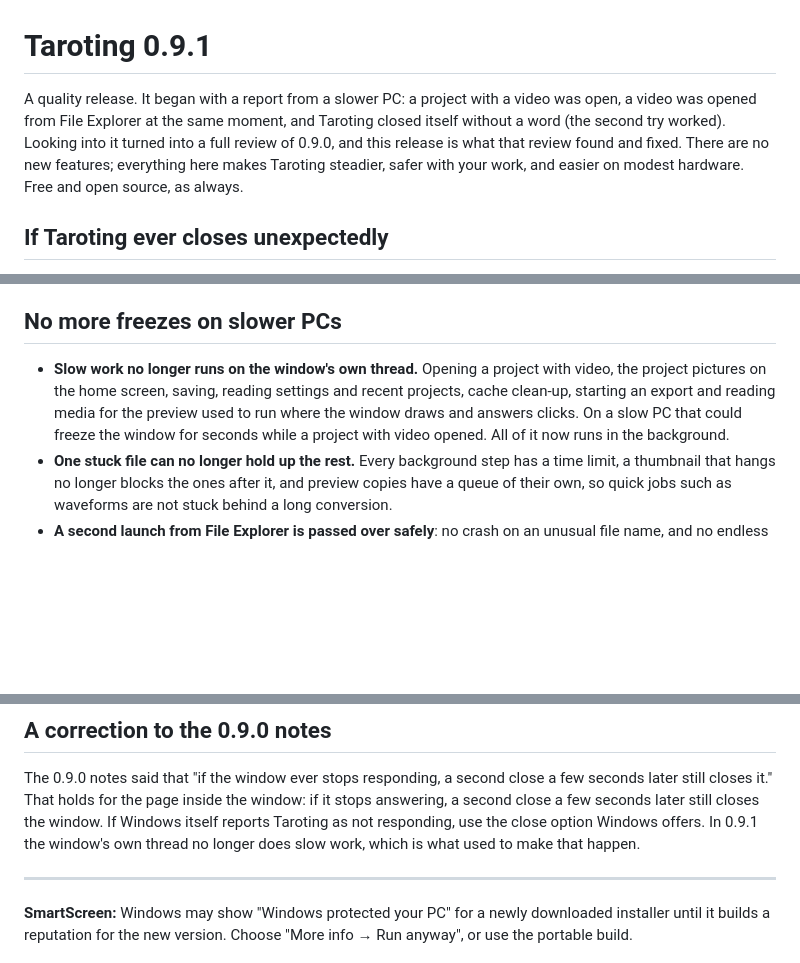
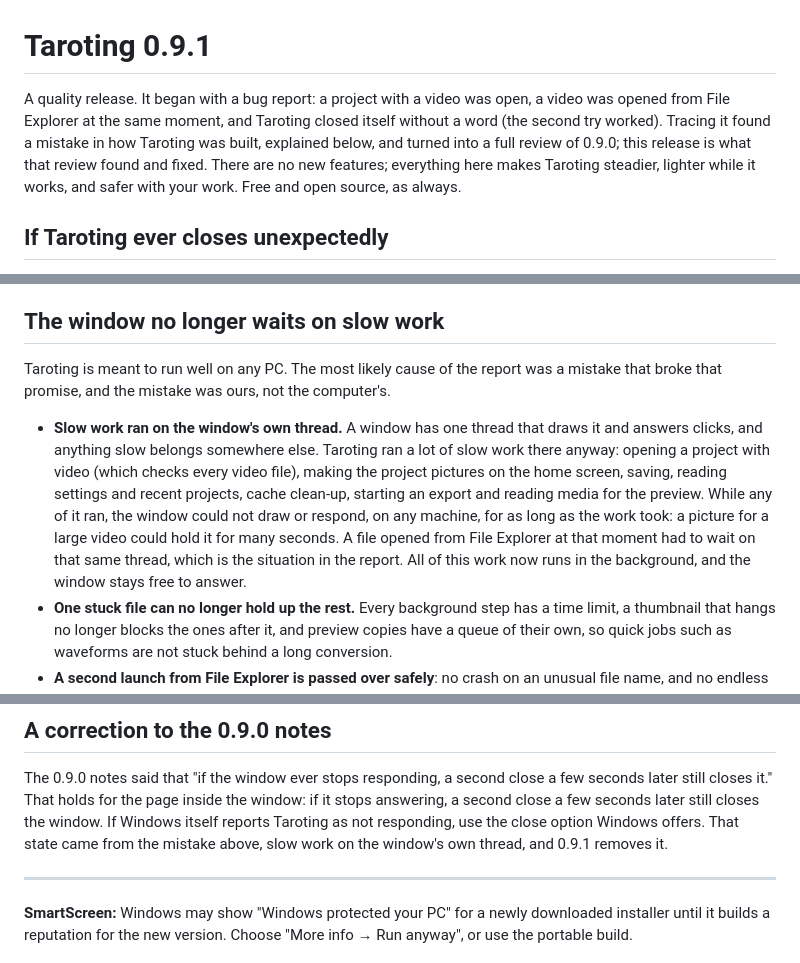
Before and after one commit to adirhn01-ui/Taroting, a Markdown page: docs/RELEASE-NOTES-v0.9.1.md, 3 parts joined by grey strips. Rendered like a GitHub page; blank space fills up the shorter version.

Commit message:
Say in the 0.9.1 notes that the window freezes were our own mistake
The notes blamed slower PCs. The fault was Taroting's: slow work ran on
the thread that draws the window, which stalls it on any machine.

```diff
--- a/docs/RELEASE-NOTES-v0.9.1.md
+++ b/docs/RELEASE-NOTES-v0.9.1.md
@@ -1,12 +1,12 @@
 # Taroting 0.9.1
 
-A quality release. It began with a report from a slower PC: a project with a
-video was open, a video was opened from File Explorer at the same moment, and
-Taroting closed itself without a word (the second try worked). Looking into
-it turned into a full review of 0.9.0, and this release is what that review
-found and fixed. There are no new features; everything here makes Taroting
-steadier, safer with your work, and easier on modest hardware. Free and open
-source, as always.
+A quality release. It began with a bug report: a project with a video was
+open, a video was opened from File Explorer at the same moment, and Taroting
+closed itself without a word (the second try worked). Tracing it found a
+mistake in how Taroting was built, explained below, and turned into a full
+review of 0.9.0; this release is what that review found and fixed. There are
+no new features; everything here makes Taroting steadier, lighter while it
+works, and safer with your work. Free and open source, as always.
 
 ## If Taroting ever closes unexpectedly
 
@@ -27,14 +27,23 @@ source, as always.
   the app, and background work runs at a lower priority so the window stays
   responsive while it runs.
 
-## No more freezes on slower PCs
+## The window no longer waits on slow work
 
-- **Slow work no longer runs on the window's own thread.** Opening a project
-  with video, the project pictures on the home screen, saving, reading
-  settings and recent projects, cache clean-up, starting an export and
-  reading media for the preview used to run where the window draws and
-  answers clicks. On a slow PC that could freeze the window for seconds while
-  a project with video opened. All of it now runs in the background.
+Taroting is meant to run well on any PC. The most likely cause of the report
+was a mistake that broke that promise, and the mistake was ours, not the
+computer's.
+
+- **Slow work ran on the window's own thread.** A window has one thread that
+  draws it and answers clicks, and anything slow belongs somewhere else.
+  Taroting ran a lot of slow work there anyway: opening a project with video
+  (which checks every video file), making the project pictures on the home
+  screen, saving, reading settings and recent projects, cache clean-up,
+  starting an export and reading media for the preview. While any of it ran,
+  the window could not draw or respond, on any machine, for as long as the
+  work took: a picture for a large video could hold it for many seconds. A
+  file opened from File Explorer at that moment had to wait on that same
+  thread, which is the situation in the report. All of this work now runs in
+  the background, and the window stays free to answer.
 - **One stuck file can no longer hold up the rest.** Every background step
   has a time limit, a thumbnail that hangs no longer blocks the ones after
   it, and preview copies have a queue of their own, so quick jobs such as
@@ -149,8 +158,8 @@ The 0.9.0 notes said that "if the window ever stops responding, a second
 close a few seconds later still closes it." That holds for the page inside
 the window: if it stops answering, a second close a few seconds later still
 closes the window. If Windows itself reports Taroting as not responding, use
-the close option Windows offers. In 0.9.1 the window's own thread no longer
-does slow work, which is what used to make that happen.
+the close option Windows offers. That state came from the mistake above, slow
+work on the window's own thread, and 0.9.1 removes it.
 
 ---
 
```
